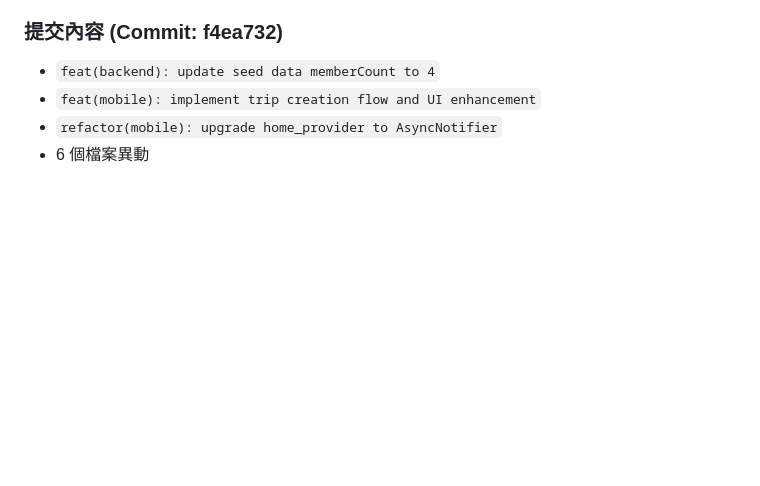
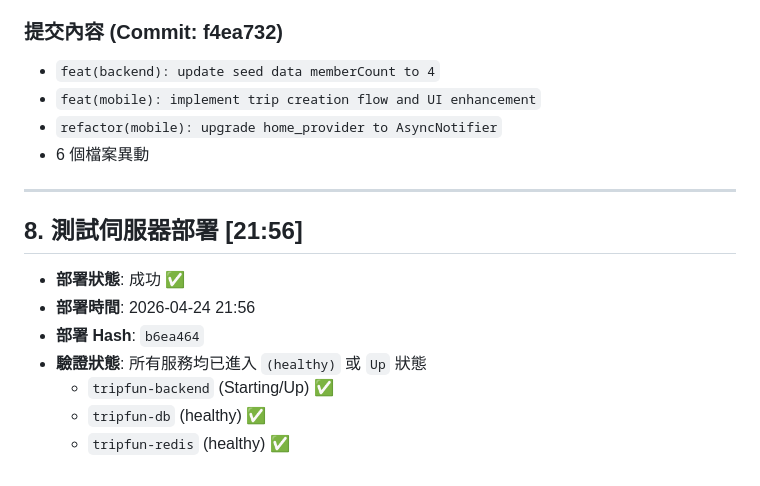
Before and after one commit to kawawei/TripFun, a Markdown page: devlog/2026-04-24-devlog.md, the part around the change. GitHub-like rendering; blank space fills up the shorter version.

Commit message:
chore(deploy): record test server deployment status [21:56]

```diff
--- a/devlog/2026-04-24-devlog.md
+++ b/devlog/2026-04-24-devlog.md
@@ -155,3 +155,15 @@ mobile/
 - `feat(mobile): implement trip creation flow and UI enhancement`
 - `refactor(mobile): upgrade home_provider to AsyncNotifier`
 - 6 個檔案異動
+
+---
+
+## 8. 測試伺服器部署 [21:56]
+
+- **部署狀態**: 成功 ✅
+- **部署時間**: 2026-04-24 21:56
+- **部署 Hash**: `b6ea464`
+- **驗證狀態**: 所有服務均已進入 `(healthy)` 或 `Up` 狀態
+    - `tripfun-backend` (Starting/Up) ✅
+    - `tripfun-db` (healthy) ✅
+    - `tripfun-redis` (healthy) ✅
```
